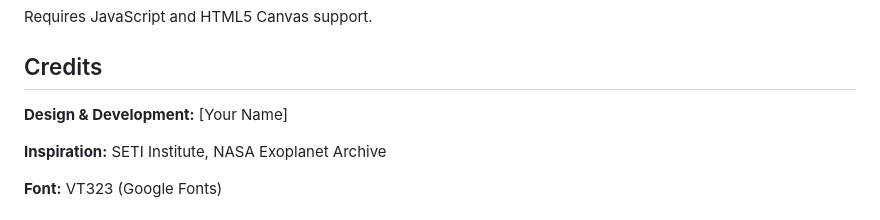
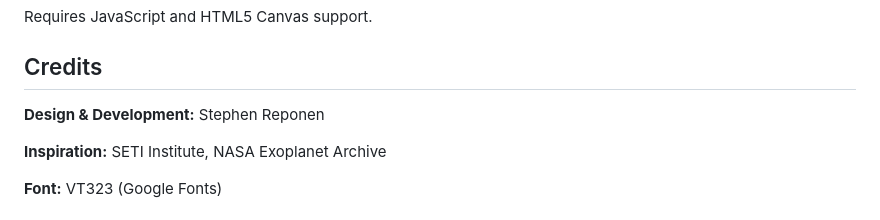
Before and after one commit to StebaFox/contact-game, a Markdown page: README.md, the part around the change. Rendered like a GitHub page.

```diff
--- a/README.md
+++ b/README.md
@@ -159,7 +159,7 @@ Requires JavaScript and HTML5 Canvas support.
 
 ## Credits
 
-**Design & Development:** [Your Name]
+**Design & Development:** Stephen Reponen
 
 **Inspiration:** SETI Institute, NASA Exoplanet Archive
 
```
